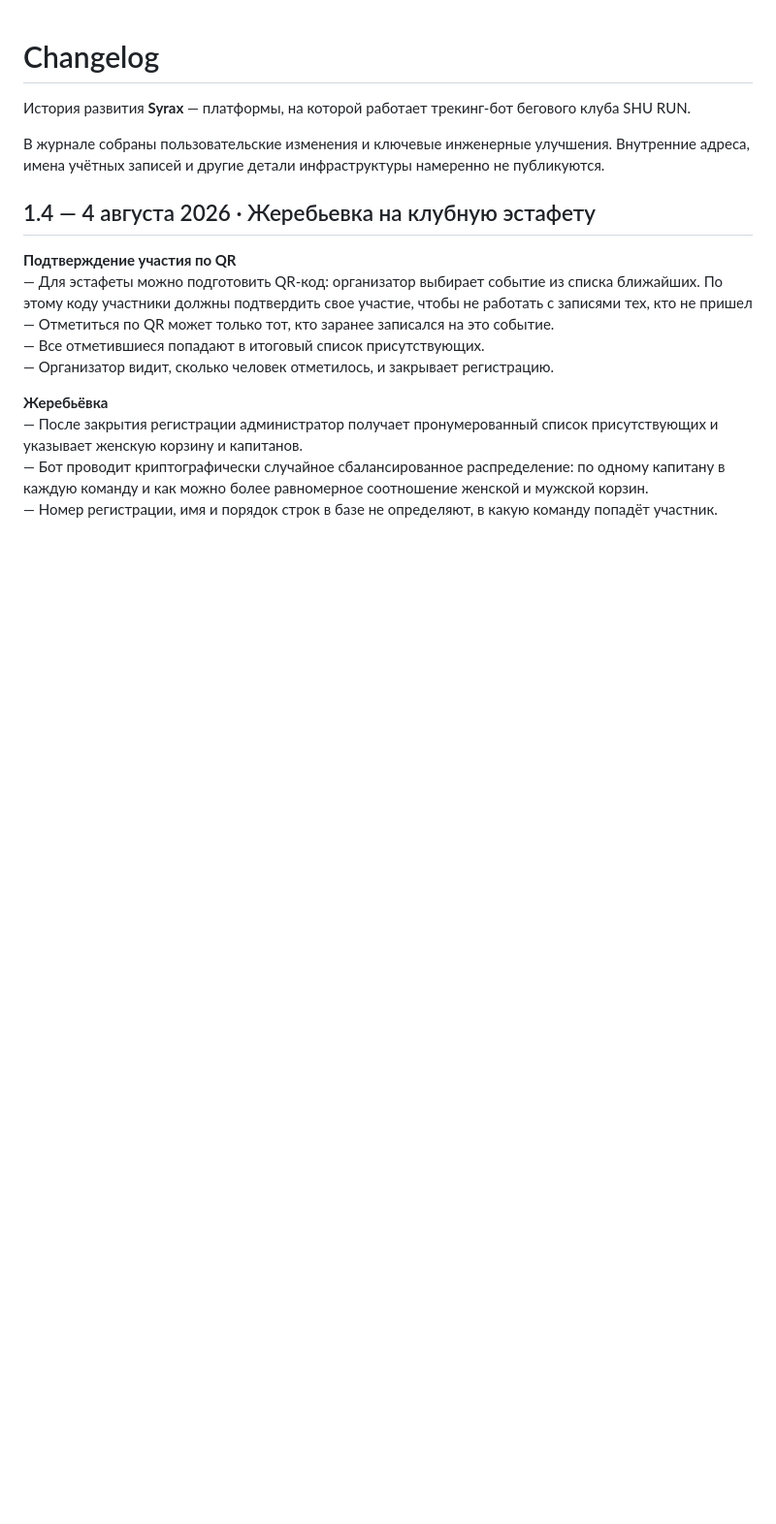
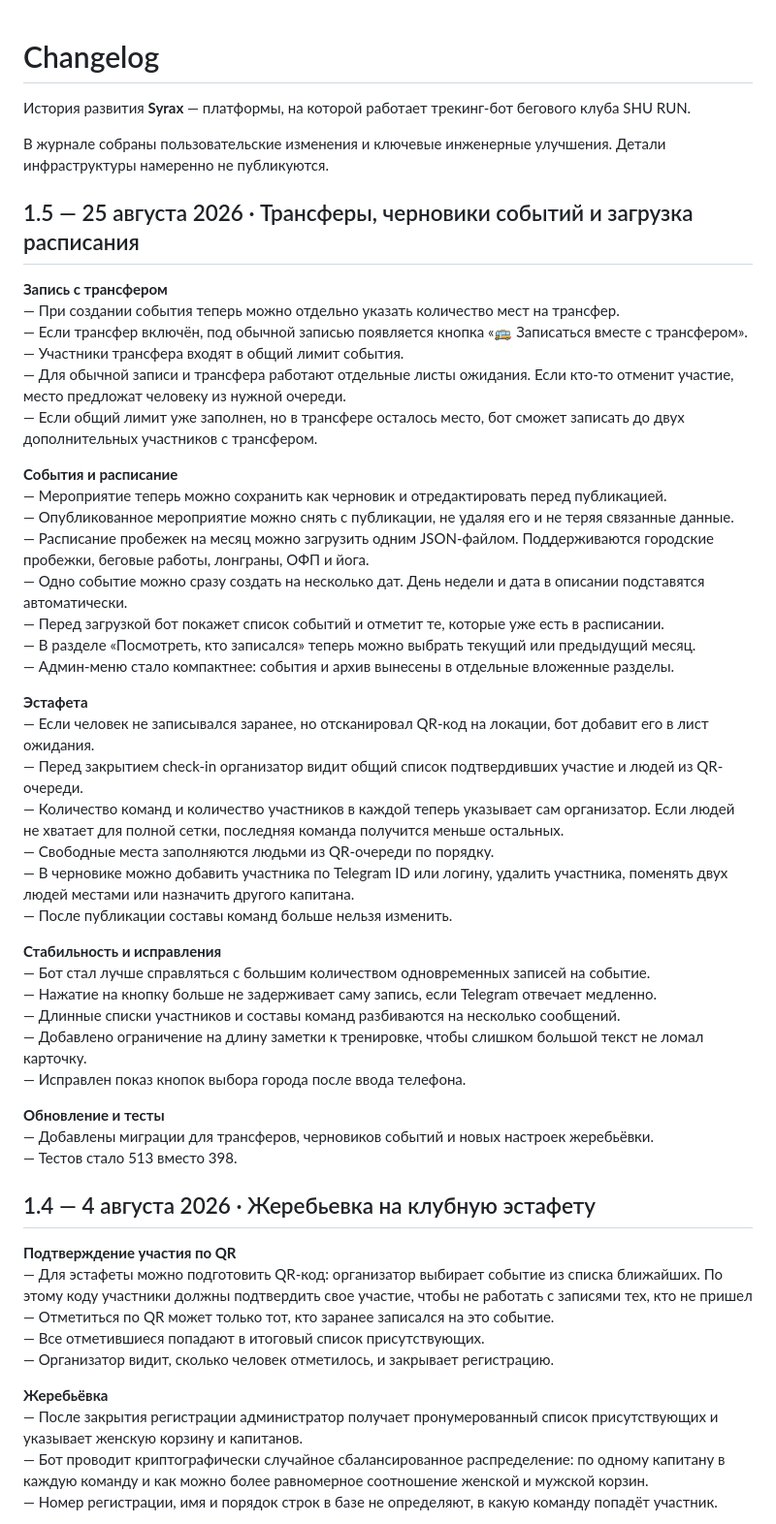
Before and after one commit to artemmazanov/artemmazanov, a Markdown page: CHANGELOG.md, the part around the change. Shown at 97% size. GitHub-like rendering; blank space fills up the shorter version.

Commit message:
Revise CHANGELOG for version 1.5 updates
Updated changelog with new features, improvements, and fixes for version 1.5.

```diff
--- a/CHANGELOG.md
+++ b/CHANGELOG.md
@@ -2,7 +2,44 @@
 
 История развития **Syrax** — платформы, на которой работает трекинг-бот бегового клуба SHU RUN.
 
-В журнале собраны пользовательские изменения и ключевые инженерные улучшения. Внутренние адреса, имена учётных записей и другие детали инфраструктуры намеренно не публикуются.
+В журнале собраны пользовательские изменения и ключевые инженерные улучшения. Детали инфраструктуры намеренно не публикуются.
+
+## 1.5 — 25 августа 2026 · Трансферы, черновики событий и загрузка расписания
+
+**Запись с трансфером**<br>
+— При создании события теперь можно отдельно указать количество мест на трансфер.\
+— Если трансфер включён, под обычной записью появляется кнопка «🚌 Записаться вместе с трансфером».\
+— Участники трансфера входят в общий лимит события.\
+— Для обычной записи и трансфера работают отдельные листы ожидания. Если кто-то отменит участие, место предложат человеку из нужной очереди.\
+— Если общий лимит уже заполнен, но в трансфере осталось место, бот сможет записать до двух дополнительных участников с трансфером.<br>
+
+**События и расписание**\
+— Мероприятие теперь можно сохранить как черновик и отредактировать перед публикацией.\
+— Опубликованное мероприятие можно снять с публикации, не удаляя его и не теряя связанные данные.\
+— Расписание пробежек на месяц можно загрузить одним JSON-файлом. Поддерживаются городские пробежки, беговые работы, лонграны, ОФП и йога.\
+— Одно событие можно сразу создать на несколько дат. День недели и дата в описании подставятся автоматически.\
+— Перед загрузкой бот покажет список событий и отметит те, которые уже есть в расписании.\
+— В разделе «Посмотреть, кто записался» теперь можно выбрать текущий или предыдущий месяц.\
+— Админ-меню стало компактнее: события и архив вынесены в отдельные вложенные разделы.<br>
+
+**Эстафета**<br>
+— Если человек не записывался заранее, но отсканировал QR-код на локации, бот добавит его в лист ожидания.\
+— Перед закрытием check-in организатор видит общий список подтвердивших участие и людей из QR-очереди.\
+— Количество команд и количество участников в каждой теперь указывает сам организатор. Если людей не хватает для полной сетки, последняя команда получится меньше остальных.\
+— Свободные места заполняются людьми из QR-очереди по порядку.\
+— В черновике можно добавить участника по Telegram ID или логину, удалить участника, поменять двух людей местами или назначить другого капитана.\
+— После публикации составы команд больше нельзя изменить.<br>
+
+**Стабильность и исправления**<br>
+— Бот стал лучше справляться с большим количеством одновременных записей на событие.\
+— Нажатие на кнопку больше не задерживает саму запись, если Telegram отвечает медленно.\
+— Длинные списки участников и составы команд разбиваются на несколько сообщений.\
+— Добавлено ограничение на длину заметки к тренировке, чтобы слишком большой текст не ломал карточку.\
+— Исправлен показ кнопок выбора города после ввода телефона.<br>
+
+**Обновление и тесты**<br>
+— Добавлены миграции для трансферов, черновиков событий и новых настроек жеребьёвки.\
+— Тестов стало 513 вместо 398.<br>
 
 ## 1.4 — 4 августа 2026 · Жеребьевка на клубную эстафету
 
```
